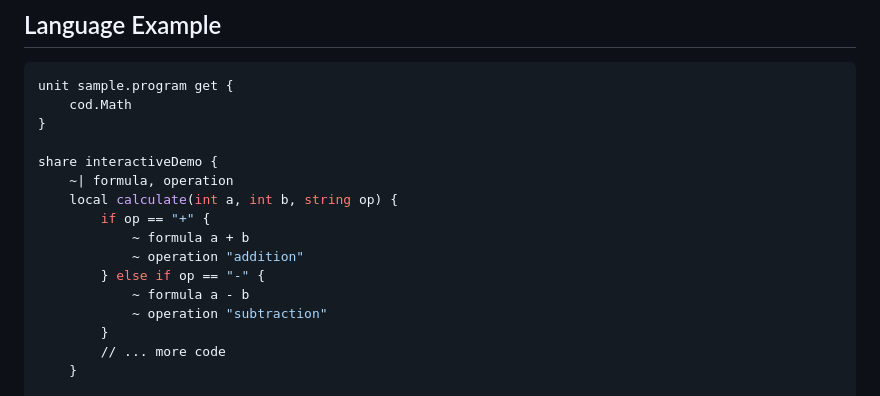
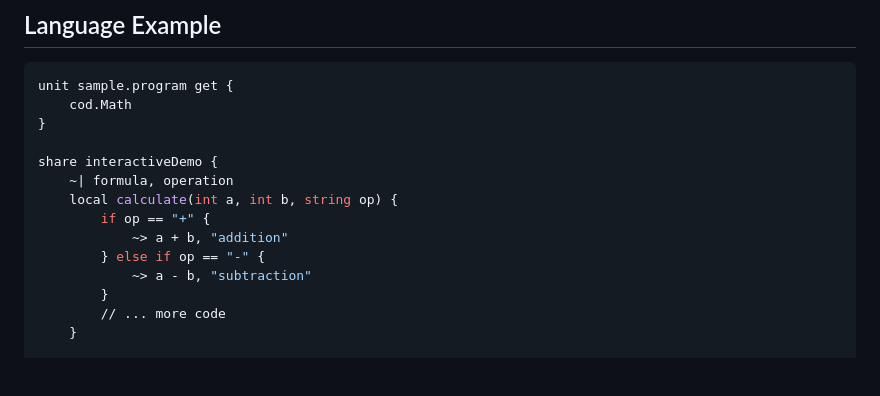
Before and after one commit to DanexCodr/Coderive, a Markdown page: README.md, the part around the change. GitHub-like rendering; blank space fills up the shorter version.

```diff
--- a/README.md
+++ b/README.md
@@ -49,11 +49,9 @@ share interactiveDemo {
     ~| formula, operation
     local calculate(int a, int b, string op) {
         if op == "+" {
-            ~ formula a + b
-            ~ operation "addition"
+            ~> a + b, "addition"
         } else if op == "-" {
-            ~ formula a - b
-            ~ operation "subtraction"
+            ~> a - b, "subtraction"
         }
         // ... more code
     }
```
